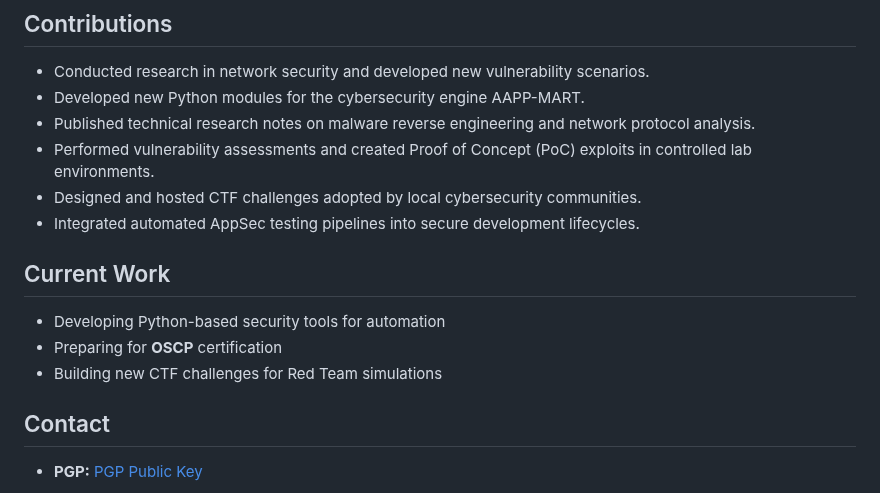
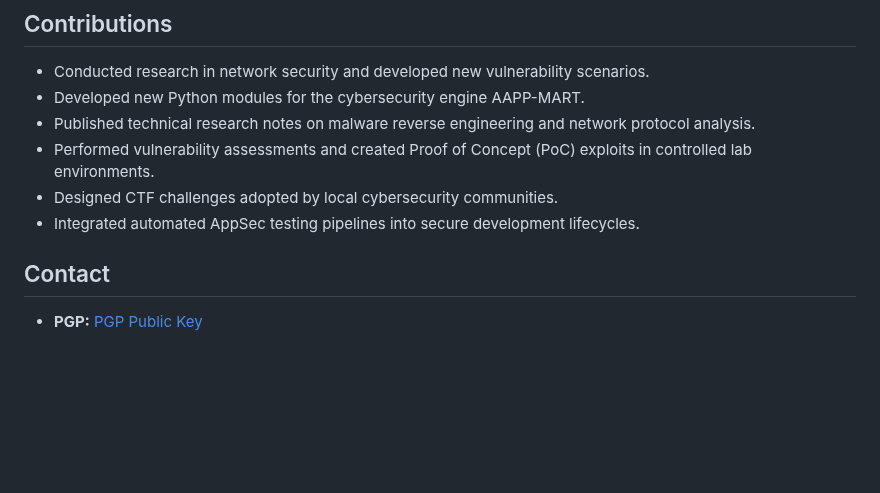
Before and after one commit to secwexen/secwexen, a Markdown page: README.md, the part around the change. GitHub-like rendering; blank space fills up the shorter version.

Commit message:
Update README.md
Signed-off-by: The Secwexen <129677392+secwexen@users.noreply.github.com>

```diff
--- a/README.md
+++ b/README.md
@@ -50,14 +50,8 @@ GitHub Repository: [AAPP-MART](https://github.com/secwexen/aapp-mart)
 - Developed new Python modules for the cybersecurity engine AAPP-MART.
 - Published technical research notes on malware reverse engineering and network protocol analysis.
 - Performed vulnerability assessments and created Proof of Concept (PoC) exploits in controlled lab environments.
-- Designed and hosted CTF challenges adopted by local cybersecurity communities.
+- Designed CTF challenges adopted by local cybersecurity communities.
 - Integrated automated AppSec testing pipelines into secure development lifecycles.
-
-## Current Work
-
-- Developing Python-based security tools for automation
-- Preparing for **OSCP** certification
-- Building new CTF challenges for Red Team simulations
 
 ## Contact
 
```
